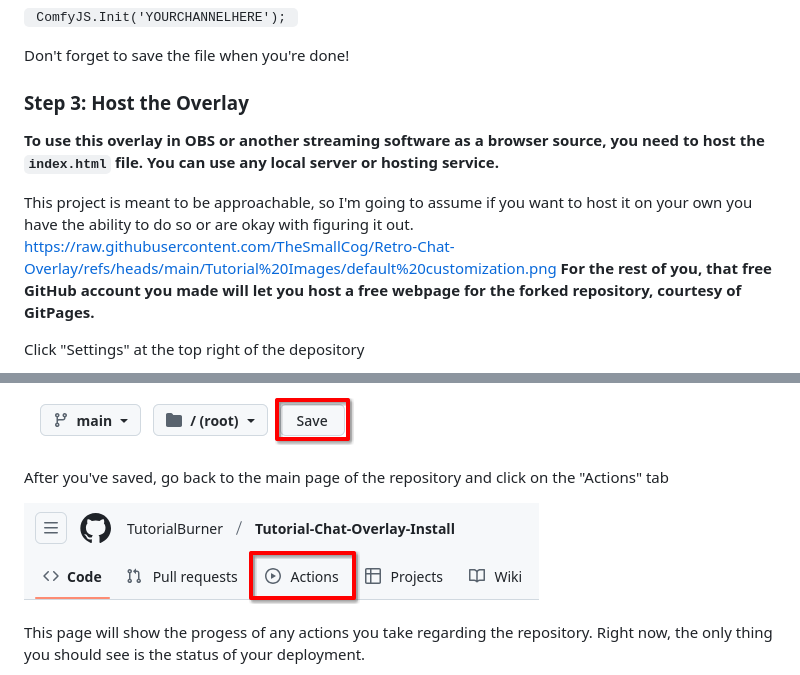
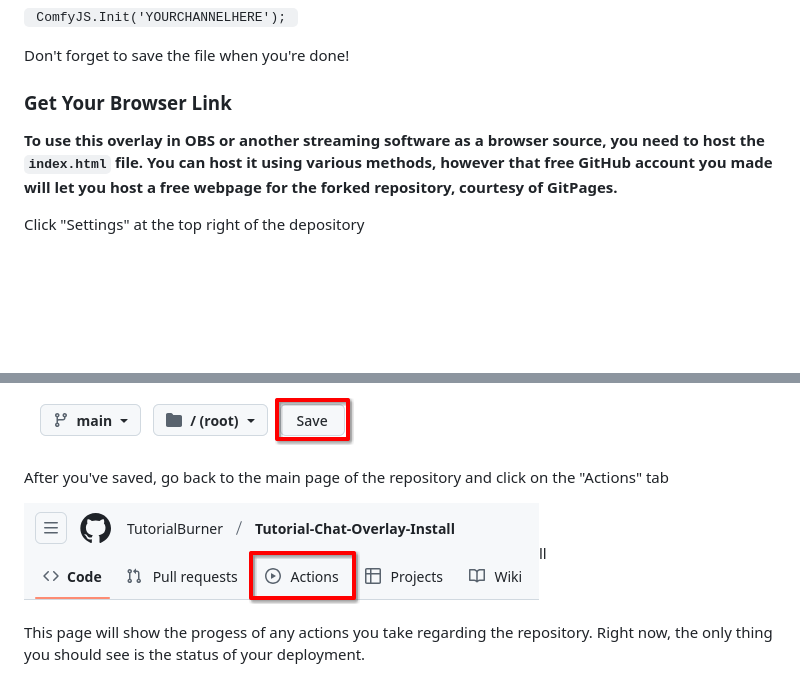
Before and after one commit to TheSmallCog/Retro-Chat-Overlay, a Markdown page: README.md, 2 parts joined by grey strips. Drawn GitHub-style; blank space fills up the shorter version.

Commit message:
Update README.md
Signed-off-by: TheSmallCog <83843485+TheSmallCog@users.noreply.github.com>

```diff
--- a/README.md
+++ b/README.md
@@ -47,13 +47,9 @@ Once you're in editing mode, replace all instances of <code>'YOURCHANNELHERE'</c
 
 Don't forget to save the file when you're done!
 
-<h3>Step 3: Host the Overlay</h3>
+<h3>Get Your Browser Link</h3>
 
-<b>To use this overlay in OBS or another streaming software as a browser source, you need to host the <code>index.html</code> file. You can use any local server or hosting service.</b>
-
-This project is meant to be approachable, so I'm going to assume if you want to host it on your own you have the ability to do so or are okay with figuring it out.
-https://raw.githubusercontent.com/TheSmallCog/Retro-Chat-Overlay/refs/heads/main/Tutorial%20Images/default%20customization.png
-<b>For the rest of you, that free GitHub account you made will let you host a free webpage for the forked repository, courtesy of GitPages.</b>
+<b>To use this overlay in OBS or another streaming software as a browser source, you need to host the <code>index.html</code> file. You can host it using various methods, however that free GitHub account you made will let you host a free webpage for the forked repository, courtesy of GitPages.</b>
 
 Click "Settings" at the top right of the depository
 
@@ -73,7 +69,7 @@ Click the "Save" button
 
 After you've saved, go back to the main page of the repository and click on the "Actions" tab
 
-<img src="https://raw.githubusercontent.com/TheSmallCog/Retro-Chat-Overlay/refs/heads/main/Tutorial%20Images/Actions%20tab.png"></src>
+<img src="https://raw.githubusercontent.com/TheSmallCog/Retro-Chat-Overlay/refs/heads/main/Tutorial%20Images/Actions%20tab.png"></src>ll
 
 This page will show the progess of any actions you take regarding the repository.
 Right now, the only thing you should see is the status of your deployment.
```
